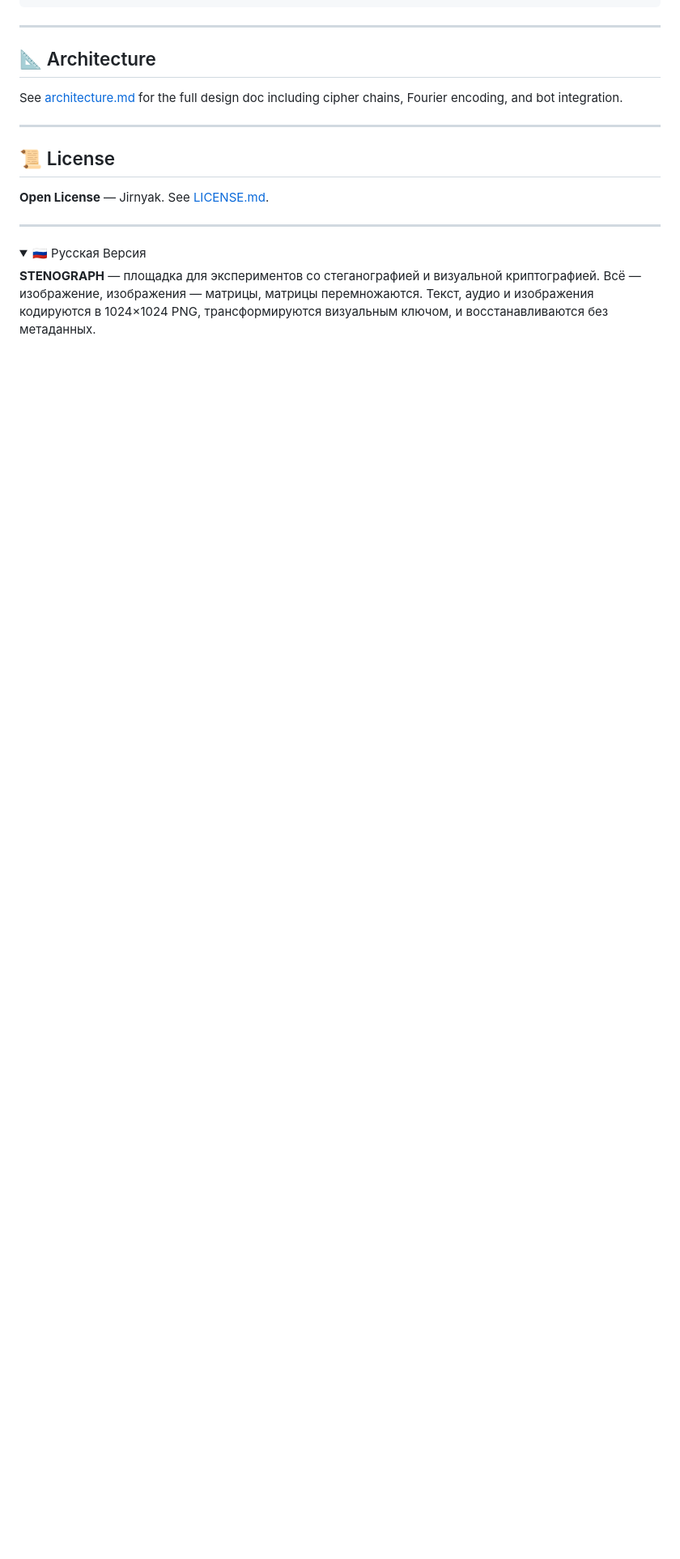
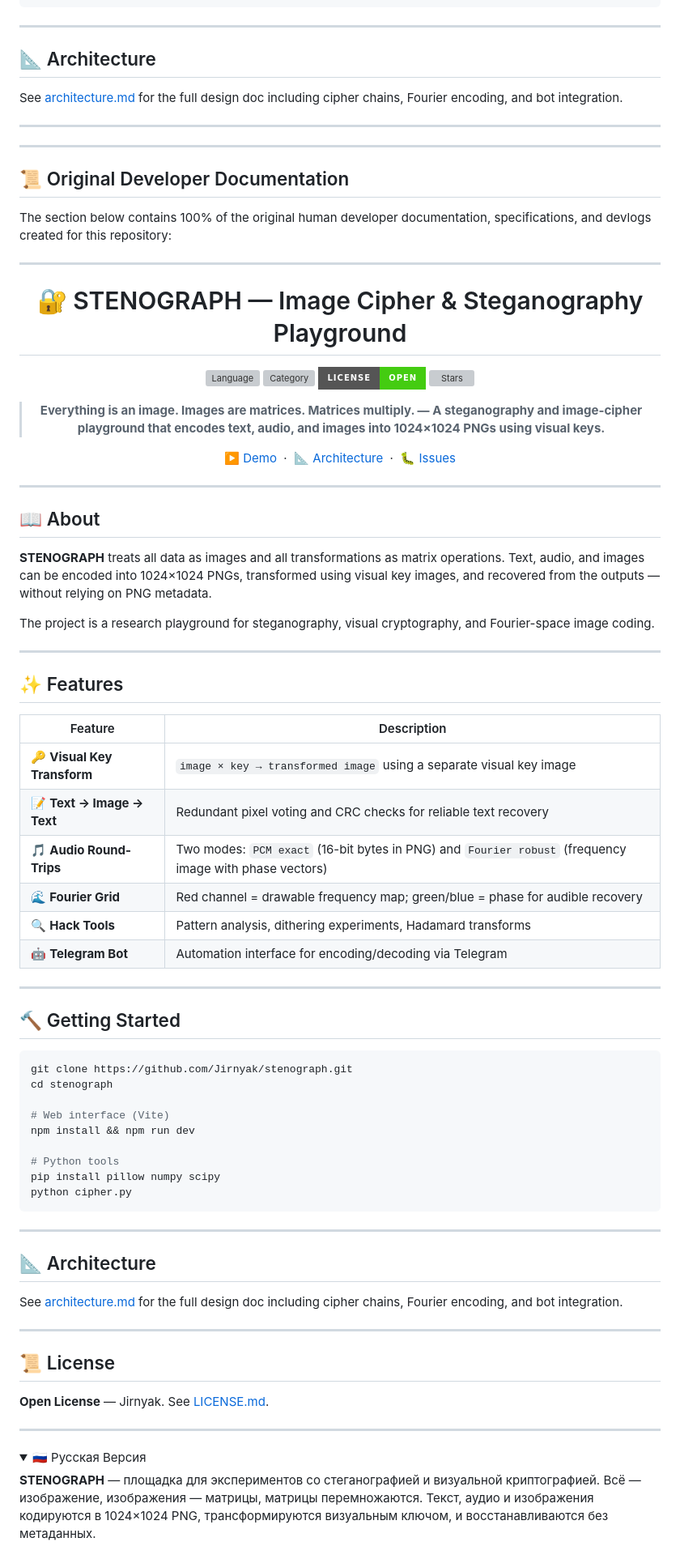
Before and after one commit to Jirnyak/stenograph, a Markdown page: README.md, the part around one of its changes. Shown at 81% size. Drawn GitHub-style; folded sections open; badges without logos; blank space fills up the shorter version; grey boxes are pictures that could not be loaded.

Commit message:
docs: ensure 100% original developer documentation section is explicitly attached

````diff
--- a/README.md
+++ b/README.md
@@ -155,6 +155,76 @@ See [architecture.md](architecture.md) for the full design doc including cipher
 
 ---
 
+
+
+---
+
+## 📜 Original Developer Documentation
+
+The section below contains 100% of the original human developer documentation, specifications, and devlogs created for this repository:
+
+---
+
+<div align="center">
+
+# 🔐 STENOGRAPH — Image Cipher & Steganography Playground
+
+[![Language](https://img.shields.io/badge/JavaScript%20%2F%20Python-Vite-yellow?style=for-the-badge&logo=javascript)]()
+[![Category](https://img.shields.io/badge/Category-Steganography%20%2F%20Cryptography-purple?style=for-the-badge)]()
+[![License](https://img.shields.io/badge/License-Open-brightgreen?style=for-the-badge)](LICENSE.md)
+[![Stars](https://img.shields.io/github/stars/Jirnyak/stenograph?style=for-the-badge&color=gold)]()
+
+> **Everything is an image. Images are matrices. Matrices multiply. — A steganography and image-cipher playground that encodes text, audio, and images into 1024×1024 PNGs using visual keys.**
+
+[▶️ Demo](#) &nbsp;·&nbsp; [📐 Architecture](architecture.md) &nbsp;·&nbsp; [🐛 Issues](../../issues)
+
+</div>
+
+---
+
+## 📖 About
+
+**STENOGRAPH** treats all data as images and all transformations as matrix operations. Text, audio, and images can be encoded into 1024×1024 PNGs, transformed using visual key images, and recovered from the outputs — without relying on PNG metadata.
+
+The project is a research playground for steganography, visual cryptography, and Fourier-space image coding.
+
+---
+
+## ✨ Features
+
+| Feature | Description |
+|---|---|
+| 🔑 **Visual Key Transform** | `image × key → transformed image` using a separate visual key image |
+| 📝 **Text → Image → Text** | Redundant pixel voting and CRC checks for reliable text recovery |
+| 🎵 **Audio Round-Trips** | Two modes: `PCM exact` (16-bit bytes in PNG) and `Fourier robust` (frequency image with phase vectors) |
+| 🌊 **Fourier Grid** | Red channel = drawable frequency map; green/blue = phase for audible recovery |
+| 🔍 **Hack Tools** | Pattern analysis, dithering experiments, Hadamard transforms |
+| 🤖 **Telegram Bot** | Automation interface for encoding/decoding via Telegram |
+
+---
+
+## 🔨 Getting Started
+
+```bash
+git clone https://github.com/Jirnyak/stenograph.git
+cd stenograph
+
+# Web interface (Vite)
+npm install && npm run dev
+
+# Python tools
+pip install pillow numpy scipy
+python cipher.py
+```
+
+---
+
+## 📐 Architecture
+
+See [architecture.md](architecture.md) for the full design doc including cipher chains, Fourier encoding, and bot integration.
+
+---
+
 ## 📜 License
 
 **Open License** — Jirnyak. See [LICENSE.md](LICENSE.md).
````
Also changed, not shown: other parts of README.md (+14 -0 lines).
